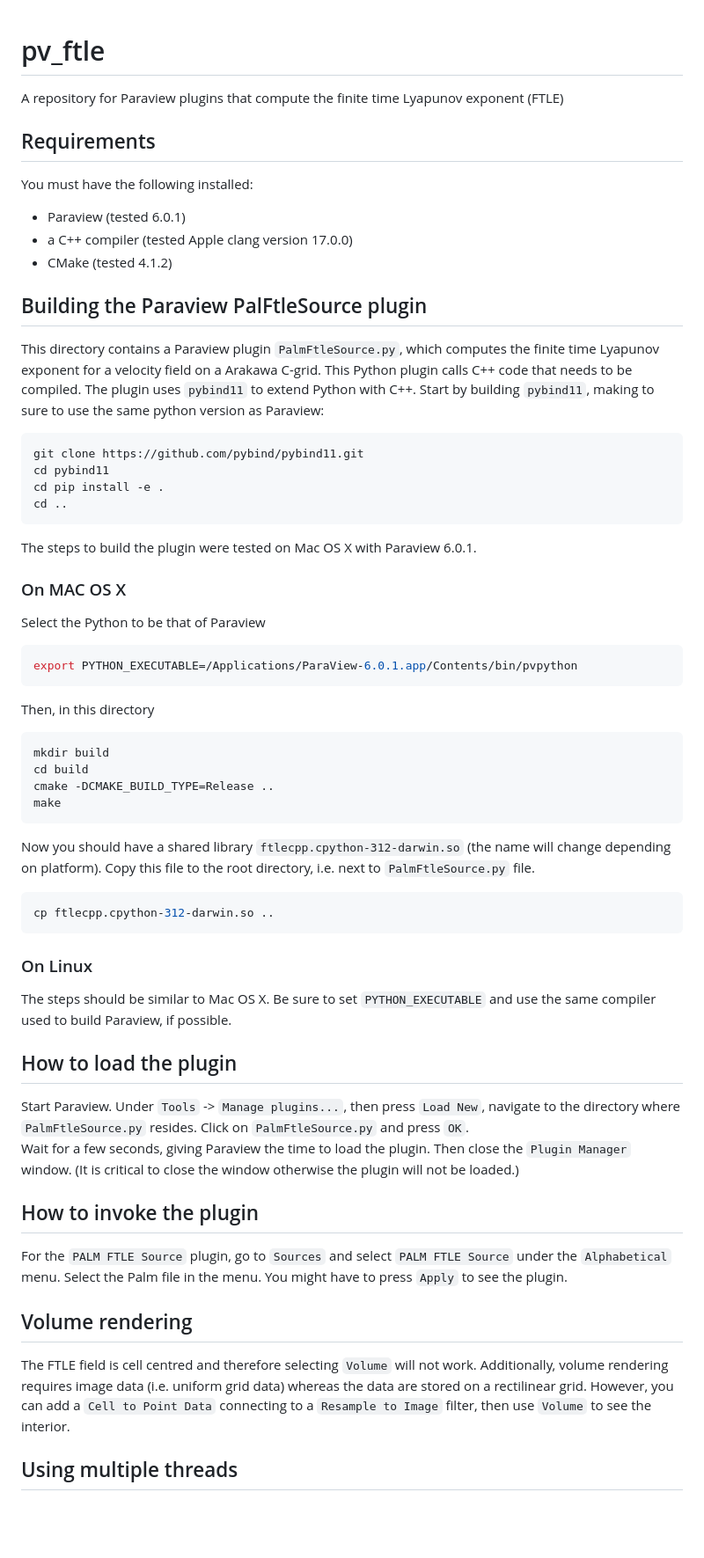
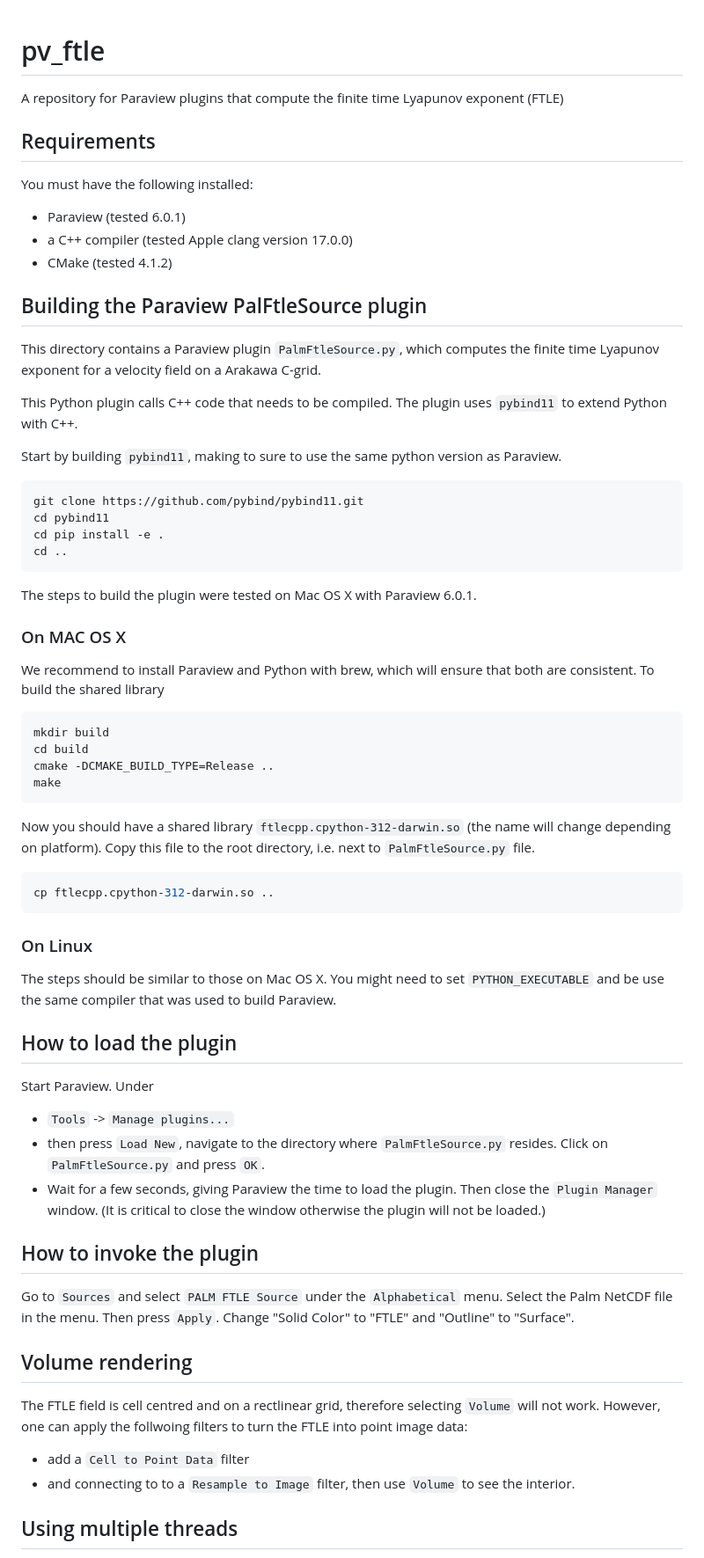
Before and after one commit to pletzer/pv_ftle, a Markdown page: README.md, the part around one of its changes. Shown at 88% size. Rendered like a GitHub page; blank space fills up the shorter version.

Commit message:
Improve README formatting and clarity
Updated README.md for clarity and formatting improvements.

````diff
--- a/README.md
+++ b/README.md
@@ -1,4 +1,5 @@
 # pv_ftle
+
 A repository for Paraview plugins that compute the finite time Lyapunov exponent (FTLE)
 
 ## Requirements
@@ -11,9 +12,11 @@ You must have the following installed:
 
 ## Building the Paraview PalFtleSource plugin
 
-This directory contains a Paraview plugin  `PalmFtleSource.py`, which computes the finite time Lyapunov exponent for a velocity field on a Arakawa C-grid.
-This Python plugin calls C++ code that needs to be compiled. The plugin uses `pybind11` to extend Python with C++. Start by building `pybind11`, making to
-sure to use the same python version as Paraview:
+This directory contains a Paraview plugin `PalmFtleSource.py`, which computes the finite time Lyapunov exponent for a velocity field on a Arakawa C-grid.
+
+This Python plugin calls C++ code that needs to be compiled. The plugin uses `pybind11` to extend Python with C++.
+
+Start by building `pybind11`, making to sure to use the same python version as Paraview.
 
 ```Bash
 git clone https://github.com/pybind/pybind11.git
@@ -26,11 +29,8 @@ The steps to build the plugin were tested on Mac OS X with Paraview 6.0.1.
 
 ### On MAC OS X
 
-Select the Python to be that of Paraview
-```bash
-export PYTHON_EXECUTABLE=/Applications/ParaView-6.0.1.app/Contents/bin/pvpython
-```
-Then, in this directory
+We recommend to install Paraview and Python with brew, which will ensure that both are consistent. To build the shared library
+
 ```bash
 mkdir build
 cd build
@@ -45,23 +45,26 @@ cp ftlecpp.cpython-312-darwin.so ..
 
 ### On Linux
 
-The steps should be similar to Mac OS X. Be sure to set `PYTHON_EXECUTABLE` and use the same compiler used to build Paraview, if possible.
+The steps should be similar to those on Mac OS X. You might need to set `PYTHON_EXECUTABLE` and be use the same compiler that was used to build Paraview.
 
 
 ## How to load the plugin
 
-Start Paraview. Under `Tools` -> `Manage plugins...`, then press `Load New`, navigate to the directory where `PalmFtleSource.py` resides. Click on `PalmFtleSource.py` and press `OK`.
-Wait for a few seconds, giving Paraview the time to load the plugin.
-Then close the `Plugin Manager` window. (It is critical to close the window otherwise the plugin will not be
+Start Paraview. Under
+ * `Tools` -> `Manage plugins...`
+ * then press `Load New`, navigate to the directory where `PalmFtleSource.py` resides. Click on `PalmFtleSource.py` and press `OK`.
+ * Wait for a few seconds, giving Paraview the time to load the plugin. Then close the `Plugin Manager` window. (It is critical to close the window otherwise the plugin will not be
 loaded.)
 
 ## How to invoke the plugin
 
-For the `PALM FTLE Source` plugin, go to `Sources` and select `PALM FTLE Source` under the `Alphabetical` menu. Select the Palm file in the menu. You might have to press `Apply` to see the plugin.
+Go to `Sources` and select `PALM FTLE Source` under the `Alphabetical` menu. Select the Palm NetCDF file in the menu. Then press `Apply`. Change "Solid Color" to "FTLE" and "Outline" to "Surface".
 
 ## Volume rendering
 
-The FTLE field is cell centred and therefore selecting `Volume` will not work. Additionally, volume rendering requires image data (i.e. uniform grid data) whereas the data are stored on a rectilinear grid. However, you can add a `Cell to Point Data` connecting to a `Resample to Image` filter, then use `Volume` to see the interior.
+The FTLE field is cell centred and on a rectlinear grid, therefore selecting `Volume` will not work. However, one can apply the follwoing filters to turn the FTLE into point image data:
+ * add a `Cell to Point Data` filter
+ * and connecting to to a `Resample to Image` filter, then use `Volume` to see the interior.
 
 ## Using multiple threads
 
````
Also changed, not shown: other parts of README.md (+1 -1 lines).
